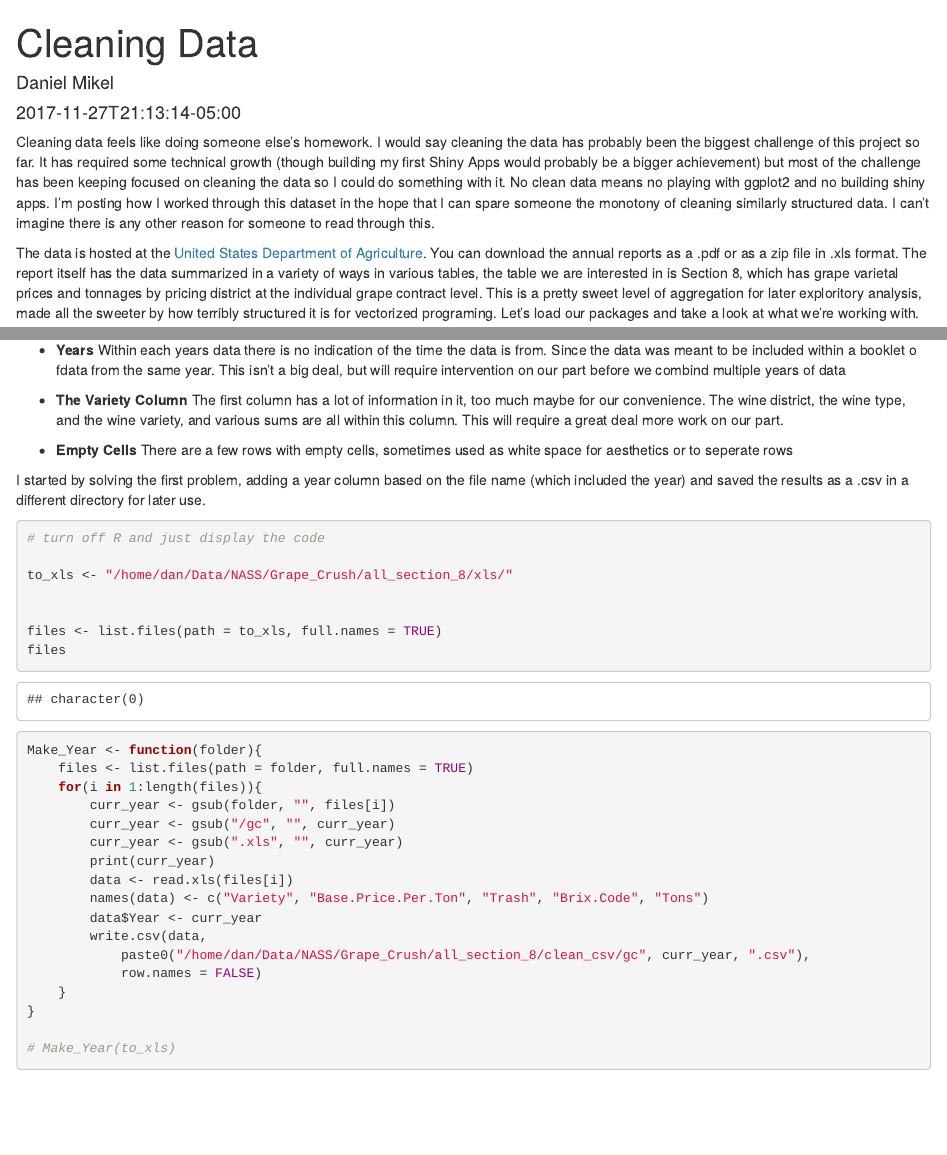
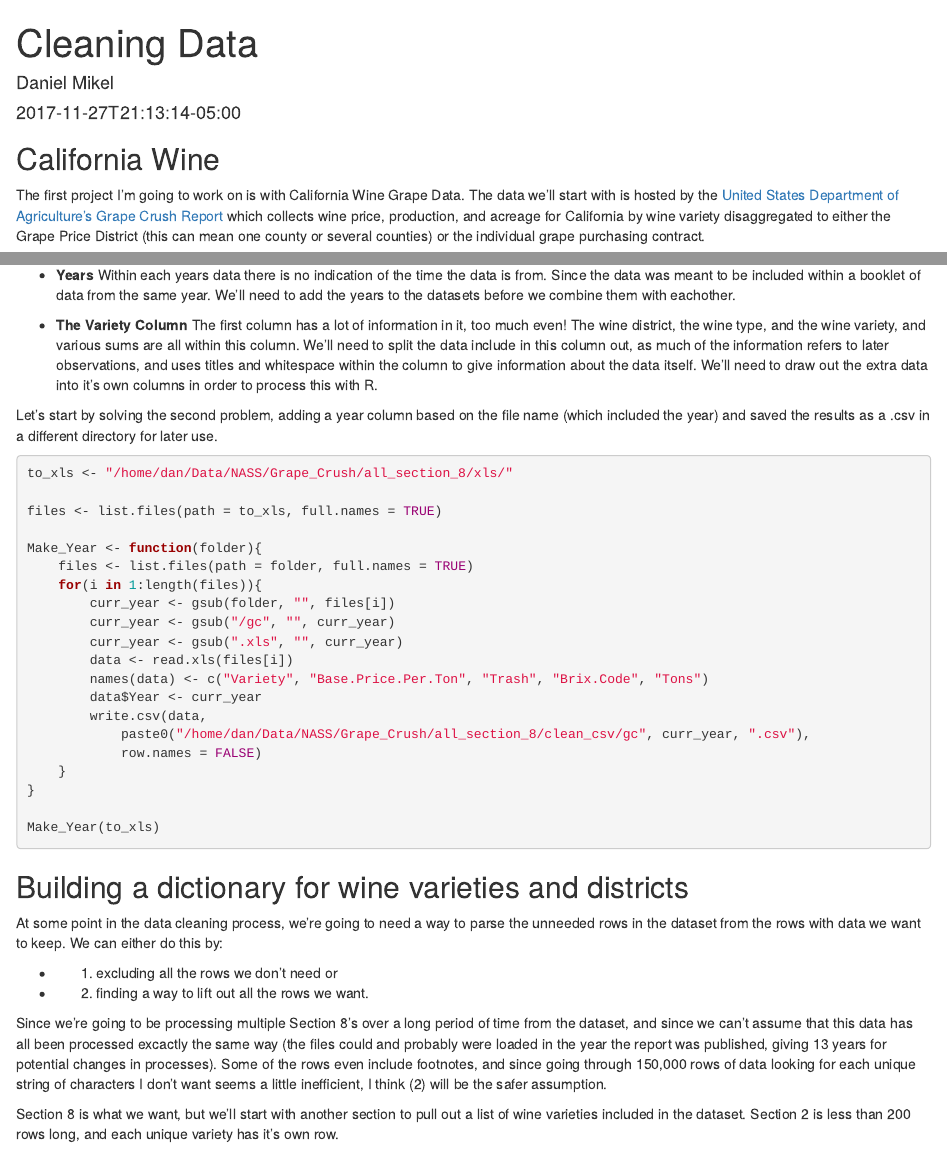
Before and after one commit to daniel-mikel/abies, an R Markdown document (content/post/2017-11-27-cleaning-data.Rmd): the page in a window 1100 px wide, from its top, and a second part further down, joined at a grey line. Rendered offline with R 4.5, knitr and Pandoc, with nearby package versions; some code elsewhere in the file could not run offline.

Commit message:
first draft

````diff
--- a/content/post/2017-11-27-cleaning-data.Rmd
+++ b/content/post/2017-11-27-cleaning-data.Rmd
@@ -5,6 +5,6 @@ date: "2017-11-27T21:13:14-05:00"
 output: html_document
 ---
 
-Cleaning data feels like doing someone else's homework. I would say cleaning the data has probably been the biggest challenge of this project so far. It has required some technical growth (though building my first Shiny Apps would probably be a bigger achievement) but most of the challenge has been keeping focused on cleaning the data so I could do something with it. No clean data means no playing with ggplot2 and no building shiny apps. I'm posting how I worked through this dataset in the hope that I can spare someone the monotony of cleaning similarly structured data. I can't imagine there is any other reason for someone to read through this.
+## California Wine
 
-The data is hosted at the [United States Department of Agriculture](https://www.nass.usda.gov/Statistics_by_State/California/Publications/Grape_Crush/Reports/). You can download the annual reports as a .pdf or as a zip file in .xls format. The report itself has the data summarized in a variety of ways in various tables, the table we are interested in is Section 8, which has grape varietal prices and tonnages by pricing district at the individual grape contract level. This is a pretty sweet level of aggregation for later exploritory analysis, made all the sweeter by how terribly structured it is for vectorized programing. Let's load our packages and take a look at what we're working with.
+The first project I'm going to work on is with California Wine Grape Data. The data we'll start with is hosted by the [United States Department of Agriculture's Grape Crush Report](https://www.nass.usda.gov/Statistics_by_State/California/Publications/Grape_Crush/Reports/) which collects wine price, production, and acreage for California by wine variety disaggregated to either the Grape Price District (this can mean one county or several counties) or the individual grape purchasing contract.
@@ -29,21 +37,16 @@ A few things come to mind:
 
-* **Years** Within each years data there is no indication of the time the data is from. Since the data was meant to be included within a booklet o fdata from the same year. This isn't a big deal, but will require intervention on our part before we combind multiple years of data
+* **Tidiness** Each row corresponds to single grape contract in a given district with the grapes variety and the contracts volume (in tons). For a human this data is pretty easy to interpret but for a vectorized program this data will take considerable work in order to manipulate efficiently.
 
-* **The Variety Column** The first column has a lot of information in it, too much maybe for our convenience. The wine district, the wine type, and the wine variety, and various sums are all within this column. This will require a great deal more work on our part.
+* **Years** Within each years data there is no indication of the time the data is from. Since the data was meant to be included within a booklet of data from the same year. We'll need to add the years to the datasets before we combine them with eachother.
 
-* **Empty Cells** There are a few rows with empty cells, sometimes used as white space for aesthetics or to seperate rows
+* **The Variety Column** The first column has a lot of information in it, too much even! The wine district, the wine type, and the wine variety, and various sums are all within this column. We'll need to split the data include in this column out, as much of the information refers to later observations, and uses titles and whitespace within the column to give information about the data itself. We'll need to draw out the extra data into it's own columns in order to process this with R.
 
-I started by solving the first problem, adding a year column based on the file name (which included the year) and saved the results as a .csv in a different directory for later use.
+Let's start by solving the second problem, adding a year column based on the file name (which included the year) and saved the results as a .csv in a different directory for later use.
 
-```{r}
-
-# turn off R and just display the code
-
+```{r, eval=FALSE}
 to_xls <- "/home/dan/Data/NASS/Grape_Crush/all_section_8/xls/"
 
-
 files <- list.files(path = to_xls, full.names = TRUE)
-files
 
 Make_Year <- function(folder){
 	files <- list.files(path = folder, full.names = TRUE)
@@ -51,7 +54,6 @@ Make_Year <- function(folder){
 		curr_year <- gsub(folder, "", files[i])
 		curr_year <- gsub("/gc", "", curr_year)
 		curr_year <- gsub(".xls", "", curr_year)
-		print(curr_year)
 		data <- read.xls(files[i])
 		names(data) <- c("Variety", "Base.Price.Per.Ton", "Trash", "Brix.Code", "Tons")
 		data$Year <- curr_year
@@ -61,5 +63,17 @@ Make_Year <- function(folder){
 	}
 }
 
-# Make_Year(to_xls)
+Make_Year(to_xls)
 ```
+
+## Building a dictionary for wine varieties and districts
+
+At some point in the data cleaning process, we're going to need a way to parse the unneeded rows in the dataset from the rows with data we want to keep. We can either do this by:
+
+* (1) excluding all the rows we don't need or
+
+* (2) finding a way to lift out all the rows we want.
+
+Since we're going to be processing multiple Section 8's over a long period of time from the dataset, and since we can't assume that this data has all been processed excactly the same way (the files could and probably were loaded in the year the report was published, giving 13 years for potential changes in processes). Some of the rows even include footnotes, and since going through 150,000 rows of data looking for each unique string of characters I don't want seems a little inefficient, I think (2) will be the safer assumption.
+
+Section 8 is what we want, but we'll start with another section to pull out a list of wine varieties included in the dataset. Section 2 is less than 200 rows long, and each unique variety has it's own row.
````
Also changed, not shown: content/post/2017-11-22-california-wine-grapes-part-1.Rmd (+1 -1 lines), content/post/2017-11-27-cleaning-data.html, content/post/2017-11-27-cleaning-data.Rmd (16 more changed lines), 9 other files.
